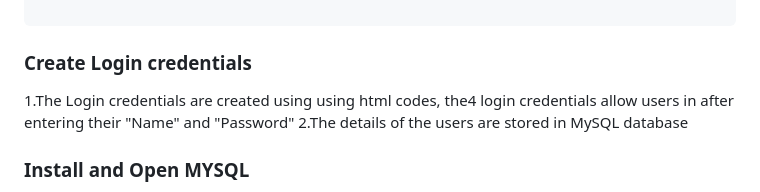
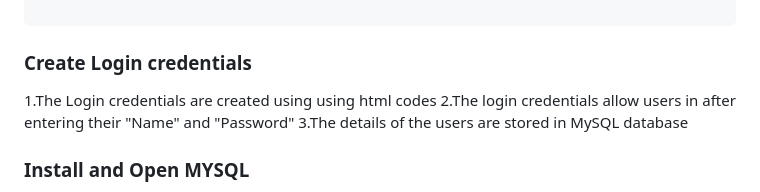
Before and after one commit to PradeeshVasu/FastAPI_Login_Ind_Gov_Scheme, a Markdown page: README.md, the part around the change. Drawn GitHub-style.

`````diff
--- a/README.md
+++ b/README.md
@@ -76,8 +76,9 @@ Indian_Government_Schemes_NLP/
 ````
 ### Create Login credentials
 
-1.The Login credentials are created using using html codes, the4 login credentials allow users in after entering their "Name" and "Password"
-2.The details of the users are stored in MySQL database
+1.The Login credentials are created using using html codes
+2.The login credentials allow users in after entering their "Name" and "Password"
+3.The details of the users are stored in MySQL database
 
 ### Install and Open MYSQL
 
`````
